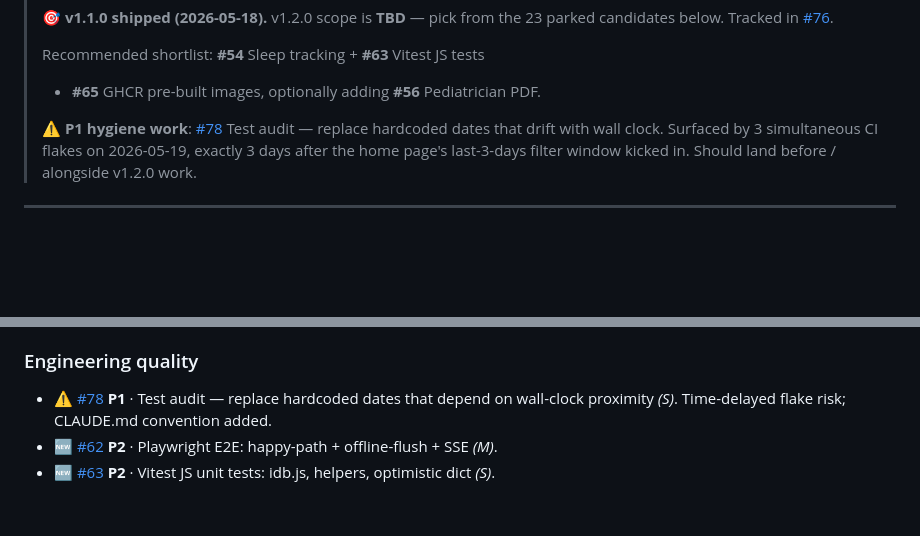
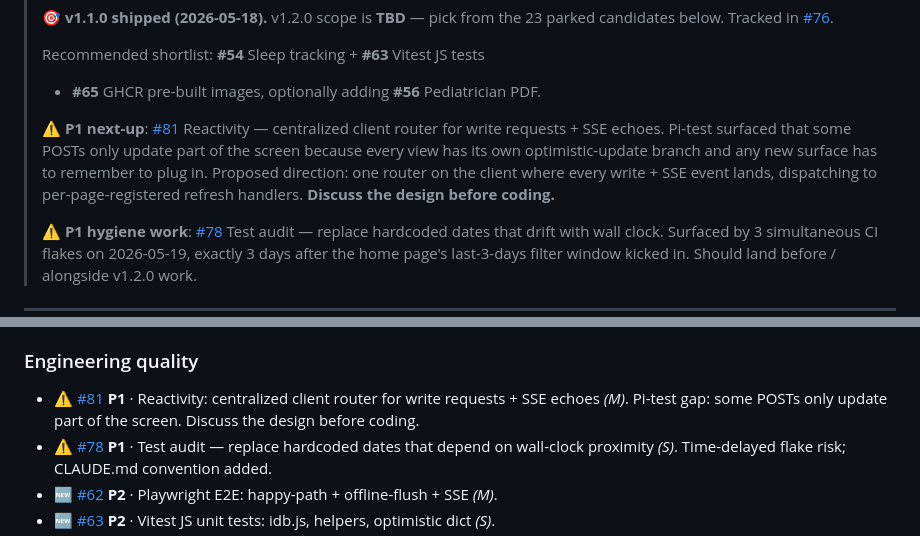
Before and after one commit to Whitehawk2/NBIO_Tracker, a Markdown page: TODO.md, 2 parts joined by grey strips. Drawn GitHub-style; blank space fills up the shorter version.

Commit message:
docs(todo): file #81 (P1 reactivity router) as next-up
Pi-test observation: some POST flows only update part of the screen
because every visible view writes its own optimistic-update branch in
bumpOverviews + a fan-out of render*Banner / refresh* calls. Any new
surface added in the future has to remember to plug in.

Filed #81 with the proposed direction (centralized client router that
all writes + SSE echoes flow through, dispatching to per-page-registered
refresh handlers). Marked discuss-before-coding. Added to both the
top-of-TODO callouts and the Engineering Quality backlog table.

```diff
--- a/TODO.md
+++ b/TODO.md
@@ -19,6 +19,14 @@ when done, and tick the item here. The two views are kept in sync manually.
 >
 > Recommended shortlist: **#54** Sleep tracking + **#63** Vitest JS tests
 > + **#65** GHCR pre-built images, optionally adding **#56** Pediatrician PDF.
+>
+> ⚠️ **P1 next-up**: [#81](https://github.com/Whitehawk2/NBIO_Tracker/issues/81)
+> Reactivity — centralized client router for write requests + SSE echoes.
+> Pi-test surfaced that some POSTs only update part of the screen because
+> every view has its own optimistic-update branch and any new surface has to
+> remember to plug in. Proposed direction: one router on the client where
+> every write + SSE event lands, dispatching to per-page-registered refresh
+> handlers. **Discuss the design before coding.**
 >
 > ⚠️ **P1 hygiene work**: [#78](https://github.com/Whitehawk2/NBIO_Tracker/issues/78)
 > Test audit — replace hardcoded dates that drift with wall clock. Surfaced
@@ -408,6 +416,10 @@ v1.2.0 scope tracked in [#76](https://github.com/Whitehawk2/NBIO_Tracker/issues/
 
 ### Engineering quality
 
+- ⚠️ [#81](https://github.com/Whitehawk2/NBIO_Tracker/issues/81) **P1** ·
+  Reactivity: centralized client router for write requests + SSE echoes
+  *(M)*. Pi-test gap: some POSTs only update part of the screen. Discuss
+  the design before coding.
 - ⚠️ [#78](https://github.com/Whitehawk2/NBIO_Tracker/issues/78) **P1** ·
   Test audit — replace hardcoded dates that depend on wall-clock proximity
   *(S)*. Time-delayed flake risk; CLAUDE.md convention added.
```
